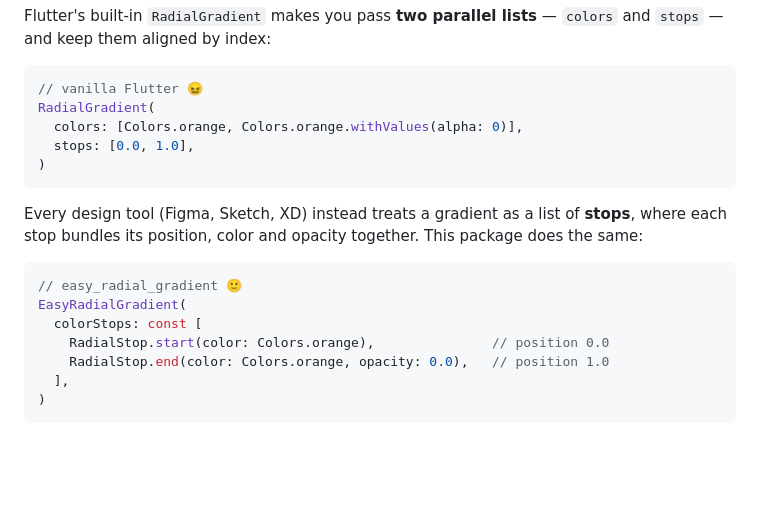
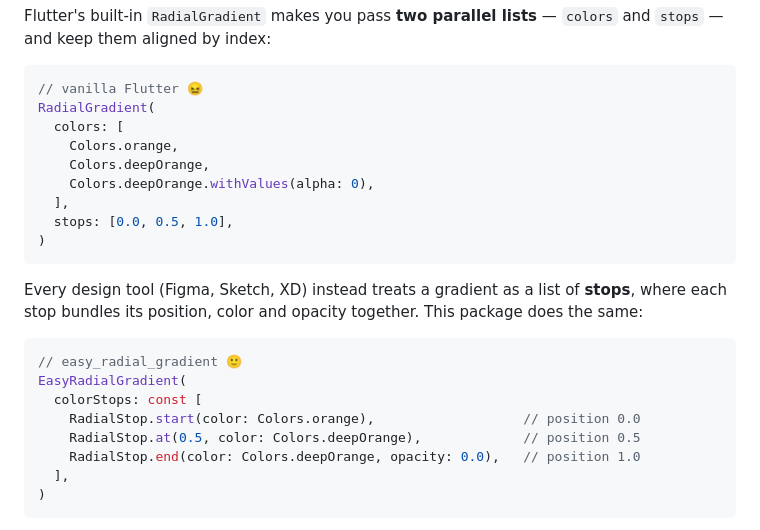
Before and after one commit to keepYaoung/easy-radial-gradient, a Markdown page: README.md, the part around the change. Rendered like a GitHub page; blank space fills up the shorter version.

Commit message:
docs: use a 3-color example in the README comparison
Co-Authored-By: Claude Opus 4.8 <noreply@anthropic.com>

````diff
--- a/README.md
+++ b/README.md
@@ -28,8 +28,12 @@ Flutter's built-in `RadialGradient` makes you pass **two parallel lists** —
 ```dart
 // vanilla Flutter 😖
 RadialGradient(
-  colors: [Colors.orange, Colors.orange.withValues(alpha: 0)],
-  stops: [0.0, 1.0],
+  colors: [
+    Colors.orange,
+    Colors.deepOrange,
+    Colors.deepOrange.withValues(alpha: 0),
+  ],
+  stops: [0.0, 0.5, 1.0],
 )
 ```
 
@@ -41,8 +45,9 @@ This package does the same:
 // easy_radial_gradient 🙂
 EasyRadialGradient(
   colorStops: const [
-    RadialStop.start(color: Colors.orange),               // position 0.0
-    RadialStop.end(color: Colors.orange, opacity: 0.0),   // position 1.0
+    RadialStop.start(color: Colors.orange),                   // position 0.0
+    RadialStop.at(0.5, color: Colors.deepOrange),             // position 0.5
+    RadialStop.end(color: Colors.deepOrange, opacity: 0.0),   // position 1.0
   ],
 )
 ```
````
